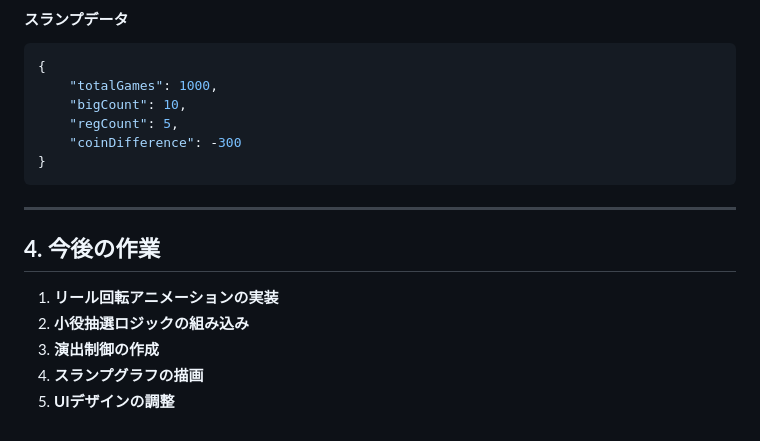
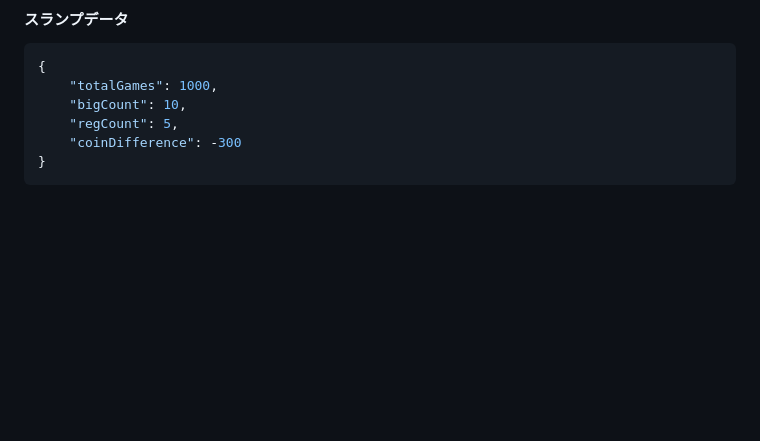
Before and after one commit to T-N515/test20250314, a Markdown page: スロット仕様.md, the part around one of its changes. Drawn GitHub-style; blank space fills up the shorter version.

````diff
--- a/スロット仕様.md
+++ b/スロット仕様.md
@@ -137,12 +172,3 @@ function stopReel(reelIndex, stopPosition) {
     "coinDifference": -300
 }
 ```
-
----
-
-## **4. 今後の作業**
-1. **リール回転アニメーションの実装**
-2. **小役抽選ロジックの組み込み**
-3. **演出制御の作成**
-4. **スランプグラフの描画**
-5. **UIデザインの調整**
````
Also changed, not shown: other parts of スロット仕様.md (+37 -2 lines).
